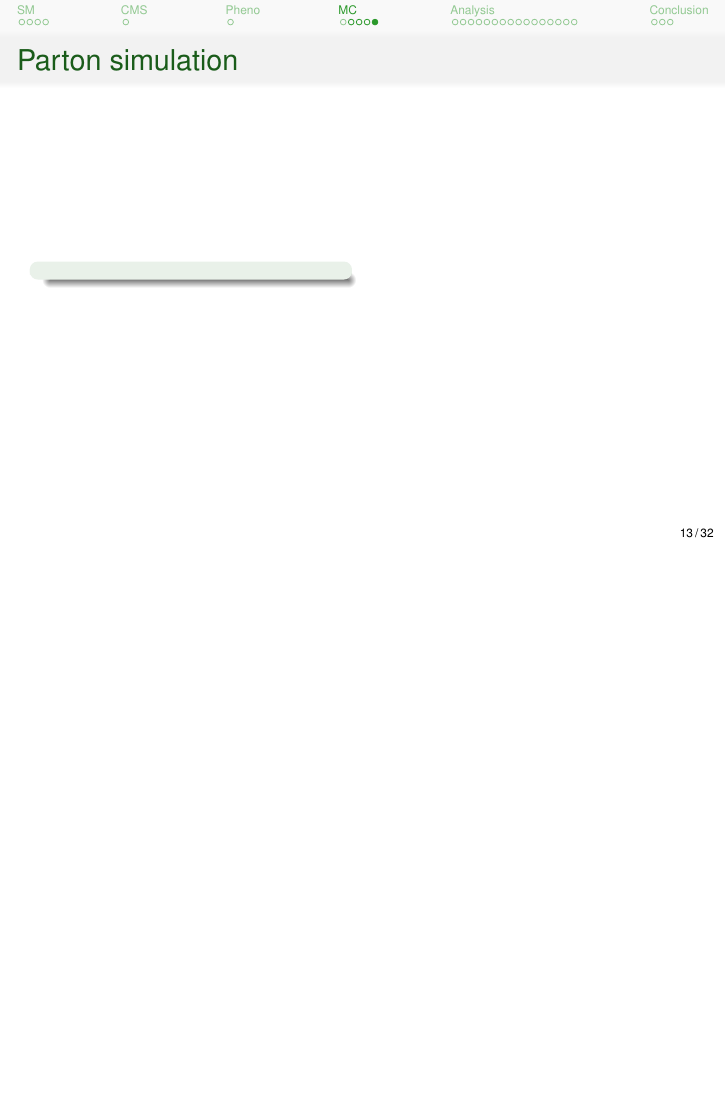
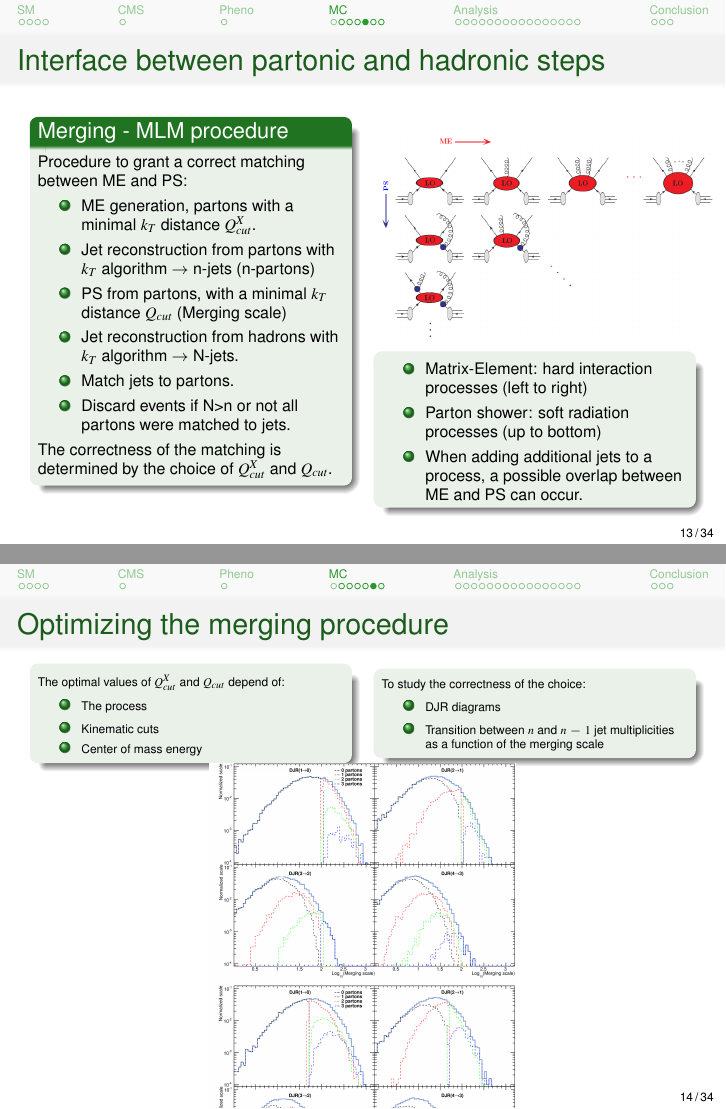
Before and after one commit to jotadram6/Thesis, LaTeX slides (Soutenance/main_slides.tex, which reads Soutenance/MC.tex): page 13 of 79 before the commit and pages 13 and 14 of 81 after it, the two joined at a grey line, the shorter picture padded with empty space. Compiled offline with pdfLaTeX; a LaTeX package or settings file that is missing is left out.

Commit message:
MC full presentation

```diff
--- a/Soutenance/MC.tex
+++ b/Soutenance/MC.tex
@@ -131,19 +131,122 @@ d\sigma_{ij\rightarrow lm} & = & \left( \int_{0}^{1}\int_{0}^{1}f_{i}(x_{i},Q^{2
 \end{frame}
 
 
-\begin{frame}{Parton simulation}
+\begin{frame}{Interface between partonic and hadronic steps}
 \vspace{-.2cm}
 
 \begin{columns}
 \begin{column}{.50\textwidth}
-  \begin{block}{}
-    \tiny \centering
+  \vspace{-.2cm}
+  \begin{block}{Merging - MLM procedure}\scriptsize
+    Procedure to grant a correct matching between ME and PS:
+    \begin{itemize}
+    \item ME generation, partons with a minimal $k_{T}$ distance $Q^{X}_{cut}$.
+    \item Jet reconstruction from partons with $k_{T}$ algorithm $\to$ n-jets (n-partons)
+    \item PS from partons, with a minimal $k_{T}$ distance $Q_{cut}$ (Merging scale)
+    \item Jet reconstruction from hadrons with $k_{T}$ algorithm $\to$ N-jets.
+    \item Match jets to partons.
+    \item Discard events if N>n or not all partons were matched to jets.
+    \end{itemize}
+    The correctness of the matching is determined by the choice of $Q^{X}_{cut}$ and $Q_{cut}$.
   \end{block}
 \end{column}
 
 \begin{column}{.50\textwidth}
-
+\begin{figure}[!Hhtbp]
+  \begin{center}
+    \includegraphics[width=1.1\textwidth]{../figs/PSMEInterface.png}
+    %\caption{ME and PS contributions to events with several partons in the final state in a leading order MC simulation.}
+    %\label{fig:PSME}
+  \end{center}
+\end{figure}
+  \vspace{-.4cm}
+  \begin{block}{}\scriptsize
+    \begin{itemize}
+    \item Matrix-Element: hard interaction processes (left to right)
+    \item Parton shower: soft radiation processes (up to bottom)
+    \item When adding additional jets to a process, a possible overlap between ME and PS can occur.
+    \end{itemize}
+  \end{block}
 \end{column}
 
 \end{columns}
 \end{frame}
+
+\begin{frame}{Optimizing the merging procedure}
+\vspace{-.2cm}
+\begin{columns}
+\begin{column}{.50\textwidth}
+  \begin{block}{}\tiny
+    The optimal values of $Q^{X}_{cut}$ and $Q_{cut}$ depend of:
+    \begin{itemize}
+    \item The process
+    \item Kinematic cuts
+    \item Center of mass energy
+    \end{itemize}
+  \end{block}
+\end{column}
+\begin{column}{.50\textwidth}
+  \begin{block}{}\tiny
+    To study the correctness of the choice:
+    \begin{itemize}
+    \item DJR diagrams
+    \item Transition between $n$ and $n-1$ jet multiplicities as a function of the merging scale
+    \end{itemize}
+  \end{block}
+\end{column}
+\end{columns}
+
+\vspace{-.2cm}
+\begin{figure}[!Hhtbp]
+  \begin{center}
+    \includegraphics[width=0.5\textwidth]{../figs/DJR_q100_xq20_TTJets13TeV.png}
+    \includegraphics[width=0.5\textwidth]{../figs/DJR_q50_xq20_TTJets13TeV.png}
+    %\caption{DJR diagrams for 13 TeV top pair production with $Q_{cut}=100$ GeV and $Q^{X}_{cut}=20$ GeV [optimal case] (top) and $Q_{cut}=60$ GeV and $Q^{X}_{cut}=20$ [non-optimal] (bottom). Bottom figure shows a discontinuity in the transition from 3 to 2 partons at the point where blue-dashed and green-dashed curves meet.}
+    %\label{fig:TTJetsMerging}
+  \end{center}
+\end{figure}
+
+\vspace{-.2cm}
+  \begin{block}{}\tiny
+    \textbf{Figure}: DJR diagrams for 13 TeV top pair production with $Q_{cut}=100$ GeV and $Q^{X}_{cut}=20$ GeV [optimal case] (left) and $Q_{cut}=60$ GeV and $Q^{X}_{cut}=20$ [non-optimal] (right). Right figure shows a discontinuity in the transition from 3 to 2 partons at the point where blue-dashed and green-dashed curves meet.
+  \end{block}
+
+\end{frame}
+
+\begin{frame}{Validation studies on MadGraph}
+\vspace{-.4cm}
+\begin{columns}
+\begin{column}{.50\textwidth}
+  \begin{block}{Release validation}\tiny
+    New releases are validated against old ones, for different processes.\\
+    \textbf{Figure}: Comparison between 1.4.8 (MGOldV) and 1.5.11 (MGLatestV) MadGraph releases for SM \Z+jets production with \Z~decaying into neutrinos. $p_{T}$ of jets [top], $\eta$ of jets [bottom].
+  \end{block}
+\vspace{-.5cm}
+\begin{figure}[!Hhtbp]
+  \begin{center}
+    %\includegraphics[width=0.45\textwidth]{../figs/ZjetsRelVal0.png}
+    \includegraphics[width=0.75\textwidth]{../figs/ZjetsRelVal1.png}\\
+    \includegraphics[width=0.75\textwidth]{../figs/ZjetsRelVal2.png}
+    %\includegraphics[width=0.45\textwidth]{../figs/ZjetsRelVal3.png}
+    %\caption{Comparison between 1.4.8 (MGOldV) and 1.5.11 (MGLatestV) MadGraph releases for SM \Z+jets production with \Z~decaying into neutrinos. Number of jets [left-up], $p_{T}$ of jets [right-up], $\eta$ of jets [left-down] and $\phi$ of jets [right-down]. As expected, no deviation is observed.}
+    %\label{fig:ZRelVal1}
+  \end{center}
+\end{figure}
+\end{column}
+
+\begin{column}{.50\textwidth}
+  \begin{block}{RIVET toolkit}\tiny
+    Comparison of different generators with real data \\
+    \textbf{Figure}: \W~boson $p_{T}$ measured by ATLAS experiment in muon final states compared to different MC simulations. py6 stands for Pythia 6, py8 for Pythia 8, MGpy6 MadGraph interfaced with Pythia 6 and PWG for Powheg. MadGraph with Pythia 6 gives the best description of experimental data.
+  \end{block}
+  \begin{figure}[!Hhtbp]
+  \begin{center}
+    \includegraphics[width=1.0\textwidth]{../figs/Wpt_rivet.png}
+    %\caption{\W~boson $p_{T}$ measured by ATLAS experiment in muon final states compared to different MC simulations. py6 stands for Pythia 6, py8 for Pythia 8, MGpy6 MadGraph interfaced with Pythia 6 and PWG for Powheg. MadGraph with Pythia 6 gives the best description of experimental data.}
+    %\label{fig:WVal}
+  \end{center}
+\end{figure}
+\end{column}
+\end{columns}
+
+\end{frame}
```
